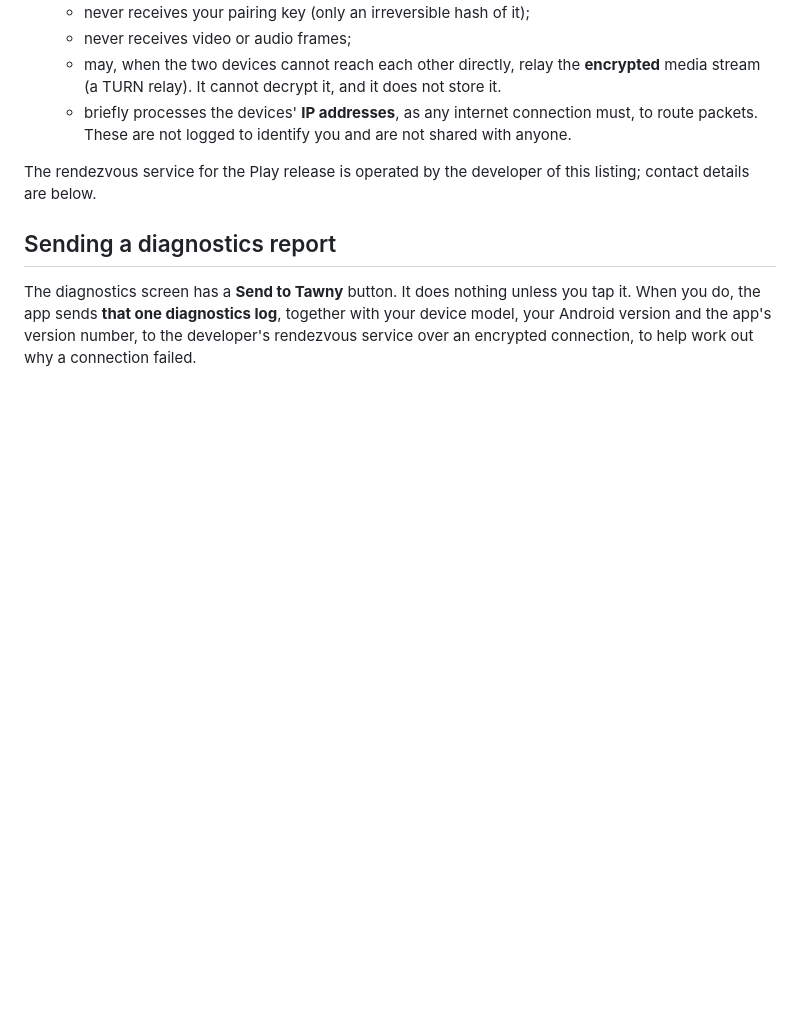
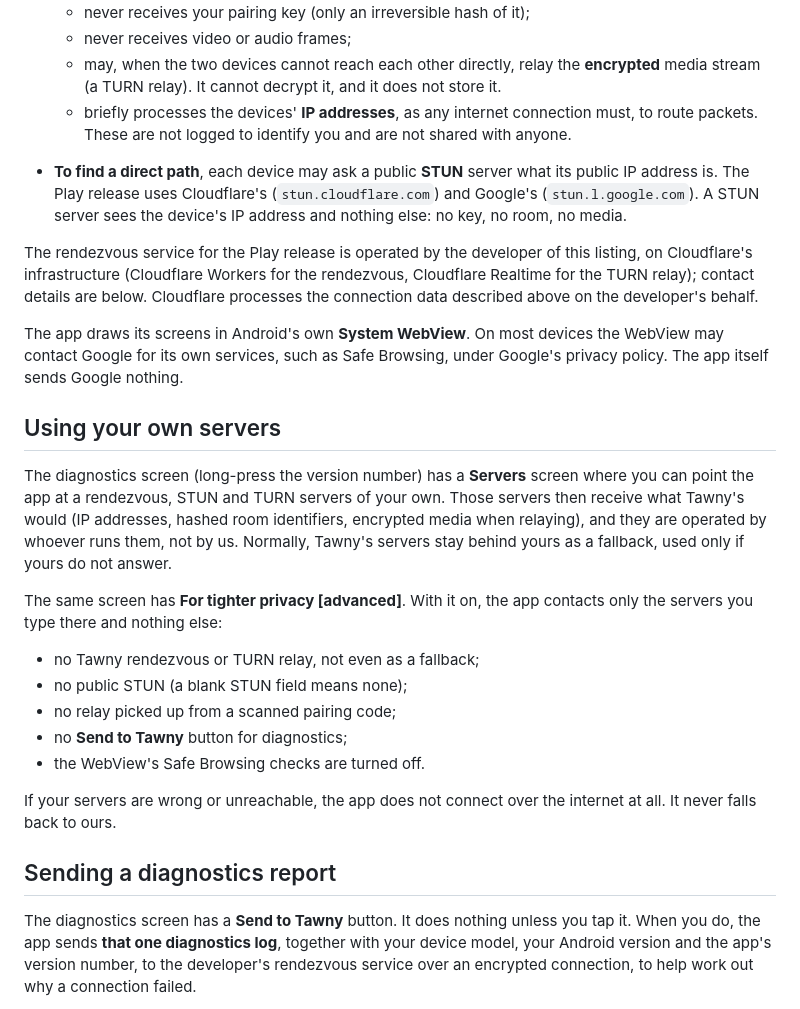
Before and after one commit to PressF4me/Tawny-APK, a Markdown page: privacy-policy.md, the part around one of its changes. GitHub-like rendering; blank space fills up the shorter version.

Commit message:
Privacy policy: own servers, tighter privacy, STUN and Cloudflare
Last updated 2026-09-18. Adds a "Using your own servers" section covering
the Servers screen and "For tighter privacy" (only the user's servers, no
fallback, no public STUN, no Send to Tawny, Safe Browsing off), and
discloses what was already true: public STUN from Cloudflare and Google
sees the device's IP, the rendezvous and TURN run on Cloudflare, and the
System WebView may contact Google for its own services.

Deployed to the Worker's /privacy (version a224da30) from the untracked
rendezvous/ folder, which is what the live Worker was last deployed from.

Co-Authored-By: Claude Opus 5 <noreply@anthropic.com>
Claude-Session: https://claude.ai/code/session_01DetiJWjLa3sqku6PsU8mdb

```diff
--- a/privacy-policy.md
+++ b/privacy-policy.md
@@ -49,8 +49,40 @@ Video and audio use **WebRTC** and are encrypted end to end with DTLS-SRTP.
     must, to route packets. These are not logged to identify you and are not
     shared with anyone.
 
+- **To find a direct path**, each device may ask a public **STUN** server what
+  its public IP address is. The Play release uses Cloudflare's
+  (`stun.cloudflare.com`) and Google's (`stun.l.google.com`). A STUN server sees
+  the device's IP address and nothing else: no key, no room, no media.
+
 The rendezvous service for the Play release is operated by the developer of this
-listing; contact details are below.
+listing, on Cloudflare's infrastructure (Cloudflare Workers for the rendezvous,
+Cloudflare Realtime for the TURN relay); contact details are below. Cloudflare
+processes the connection data described above on the developer's behalf.
+
+The app draws its screens in Android's own **System WebView**. On most devices
+the WebView may contact Google for its own services, such as Safe Browsing,
+under Google's privacy policy. The app itself sends Google nothing.
+
+## Using your own servers
+
+The diagnostics screen (long-press the version number) has a **Servers**
+screen where you can point the app at a rendezvous, STUN and TURN servers of
+your own. Those servers then receive what Tawny's would (IP addresses, hashed
+room identifiers, encrypted media when relaying), and they are operated by
+whoever runs them, not by us. Normally, Tawny's servers stay behind yours as a
+fallback, used only if yours do not answer.
+
+The same screen has **For tighter privacy [advanced]**. With it on, the app
+contacts only the servers you type there and nothing else:
+
+- no Tawny rendezvous or TURN relay, not even as a fallback;
+- no public STUN (a blank STUN field means none);
+- no relay picked up from a scanned pairing code;
+- no **Send to Tawny** button for diagnostics;
+- the WebView's Safe Browsing checks are turned off.
+
+If your servers are wrong or unreachable, the app does not connect over the
+internet at all. It never falls back to ours.
 
 ## Sending a diagnostics report
 
```
Also changed, not shown: other parts of privacy-policy.md (+1 -1 lines).
